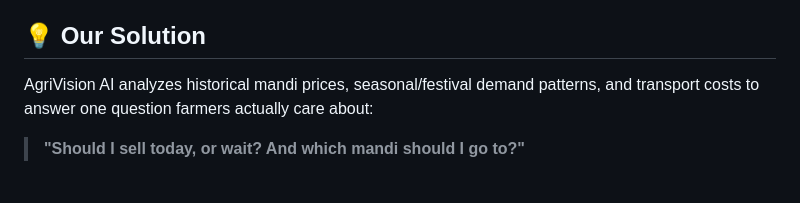
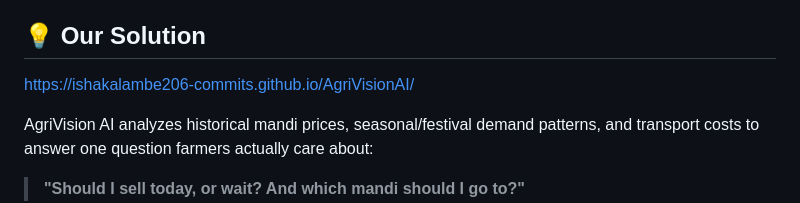
Before and after one commit to ishakalambe206-commits/AgriVisionAI, a Markdown page: README.md, the part around the change. Rendered like a GitHub page; blank space fills up the shorter version.

```diff
--- a/README.md
+++ b/README.md
@@ -16,6 +16,8 @@ Problem Statement ID: `skh005` | Theme: Agriculture | Category: Software
 - These compounding pressures are a contributing factor in farmer distress across India.
 
 ## 💡 Our Solution
+
+https://ishakalambe206-commits.github.io/AgriVisionAI/
 
 AgriVision AI analyzes historical mandi prices, seasonal/festival demand patterns, and transport costs to answer one question farmers actually care about:
 
```
